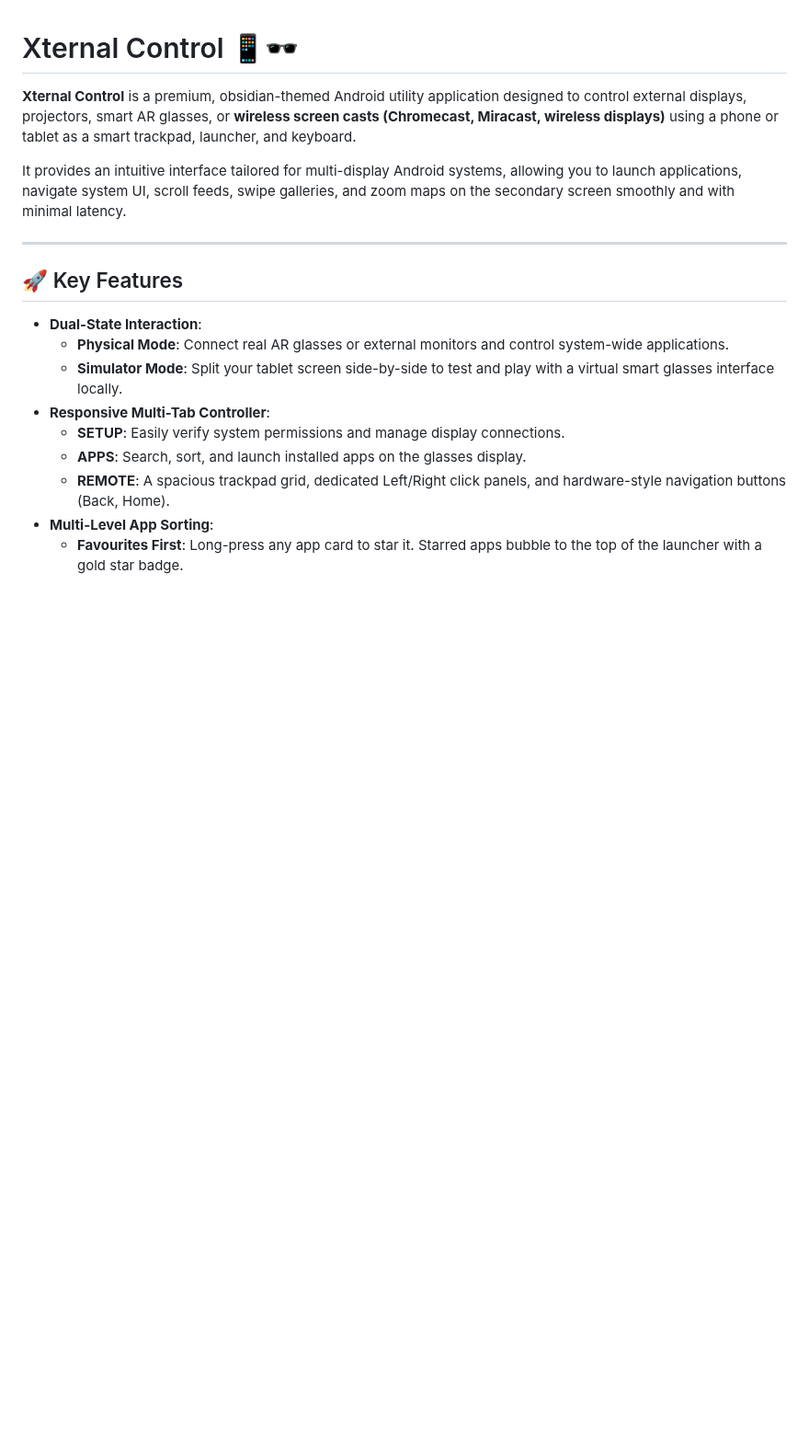
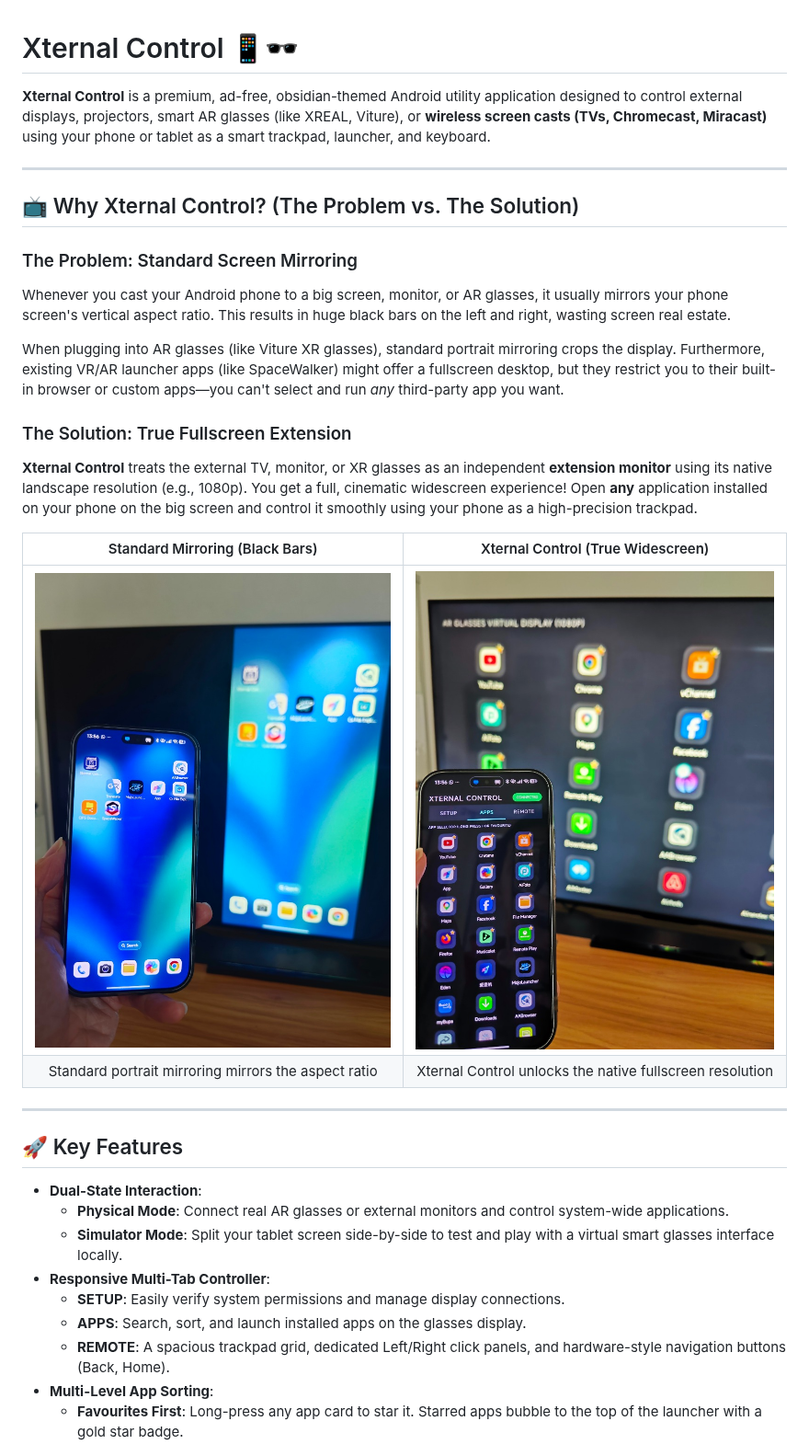
Before and after one commit to akworkshop/xternal-control, a Markdown page: README.md, the part around one of its changes. Shown at 92% size. GitHub-like rendering; pictures changed too: screenshots/connected_display.jpg (added), screenshots/mirrored_display.jpg (added); blank space fills up the shorter version.

```diff
--- a/README.md
+++ b/README.md
@@ -1,8 +1,23 @@
 # Xternal Control 📱🕶️
 
-**Xternal Control** is a premium, obsidian-themed Android utility application designed to control external displays, projectors, smart AR glasses, or **wireless screen casts (Chromecast, Miracast, wireless displays)** using a phone or tablet as a smart trackpad, launcher, and keyboard.
+**Xternal Control** is a premium, ad-free, obsidian-themed Android utility application designed to control external displays, projectors, smart AR glasses (like XREAL, Viture), or **wireless screen casts (TVs, Chromecast, Miracast)** using your phone or tablet as a smart trackpad, launcher, and keyboard.
 
-It provides an intuitive interface tailored for multi-display Android systems, allowing you to launch applications, navigate system UI, scroll feeds, swipe galleries, and zoom maps on the secondary screen smoothly and with minimal latency.
+---
+
+## 📺 Why Xternal Control? (The Problem vs. The Solution)
+
+### The Problem: Standard Screen Mirroring
+Whenever you cast your Android phone to a big screen, monitor, or AR glasses, it usually mirrors your phone screen's vertical aspect ratio. This results in huge black bars on the left and right, wasting screen real estate.
+
+When plugging into AR glasses (like Viture XR glasses), standard portrait mirroring crops the display. Furthermore, existing VR/AR launcher apps (like SpaceWalker) might offer a fullscreen desktop, but they restrict you to their built-in browser or custom apps—you can't select and run *any* third-party app you want.
+
+### The Solution: True Fullscreen Extension
+**Xternal Control** treats the external TV, monitor, or XR glasses as an independent **extension monitor** using its native landscape resolution (e.g., 1080p). You get a full, cinematic widescreen experience! Open **any** application installed on your phone on the big screen and control it smoothly using your phone as a high-precision trackpad.
+
+| Standard Mirroring (Black Bars) | Xternal Control (True Widescreen) |
+|:---:|:---:|
+| ![Mirrored Display](screenshots/mirrored_display.jpg) | ![Xternal Control Fullscreen](screenshots/connected_display.jpg) |
+| Standard portrait mirroring mirrors the aspect ratio | Xternal Control unlocks the native fullscreen resolution |
 
 ---
 
```
Also changed, not shown: other parts of README.md (+17 -1 lines), screenshots/apps_tab.jpg (added), screenshots/remote_tab.jpg (added), screenshots/setup_tab.jpg (added).
